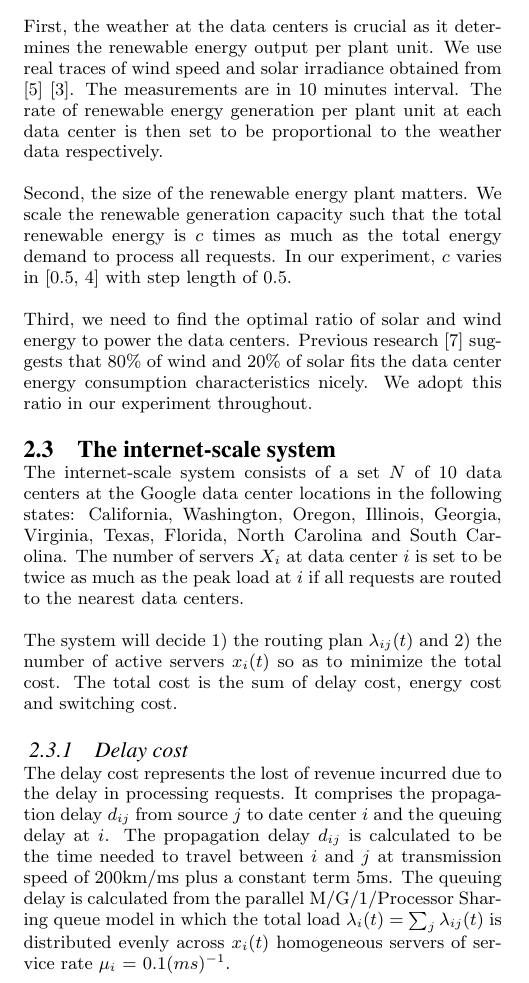
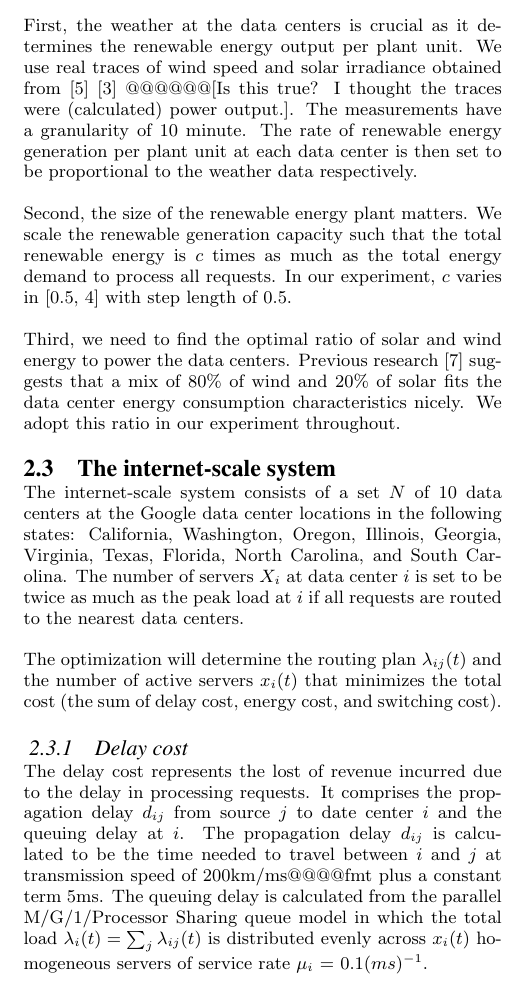
Before and after one commit to geographicalloadbalancing/glb_report, a LaTeX paper (surfReport/surfReport.tex): part of one column of page 2 of 7, cut so that both start at the same text. Compiled offline with pdfLaTeX.

Commit message:
Some copyedits

```diff
--- a/surfReport/surfReport.tex
+++ b/surfReport/surfReport.tex
@@ -130,20 +130,19 @@ Let $J$ be the set of sources of requests. Each continental state in US has a so
 \subsection{The availability of renewable energy}
 We have three major considerations when modeling the availability of renewable energy:
 
-First, the weather at the data centers is crucial as it determines the renewable energy output per plant unit. We use real traces of wind speed and solar irradiance obtained from \cite{renew1} \cite{renew2}. The measurements are in 10 minutes interval. The rate of renewable energy generation per plant unit at each data center is then set to be proportional to the weather data respectively.
+First, the weather at the data centers is crucial as it determines the renewable energy output per plant unit. We use real traces of wind speed and solar irradiance obtained from \cite{renew1} \cite{renew2} @@@@@@[Is this true? I thought the traces were (calculated) power output.]. The measurements have a granularity of 10 minute. The rate of renewable energy generation per plant unit at each data center is then set to be proportional to the weather data respectively.
 
 Second, the size of the renewable energy plant matters. We scale the renewable generation capacity such that the total renewable energy is $c$ times as much as the total energy demand to process all requests. In our experiment, $c$ varies in [0.5, 4] with step length of 0.5.
 
-Third, we need to find the optimal ratio of solar and wind energy to power the data centers. Previous research \cite{adam:GLB} suggests that 80\% of wind and 20\% of solar fits the data center energy consumption characteristics nicely. We adopt this ratio in our experiment throughout.
+Third, we need to find the optimal ratio of solar and wind energy to power the data centers. Previous research \cite{adam:GLB} suggests that a mix of 80\% of wind and 20\% of solar fits the data center energy consumption characteristics nicely. We adopt this ratio in our experiment throughout.
 
 \subsection{The internet-scale system}
-The internet-scale system consists of a set $N$ of 10 data centers at the Google data center locations in the following states: California, Washington, Oregon, Illinois, Georgia, Virginia, Texas, Florida, North Carolina and South Carolina. The number of servers $X_i$ at data center $i$ is set to be twice as much as the peak load at $i$ if all requests are routed to the nearest data centers.
+The internet-scale system consists of a set $N$ of 10 data centers at the Google data center locations in the following states: California, Washington, Oregon, Illinois, Georgia, Virginia, Texas, Florida, North Carolina, and South Carolina. The number of servers $X_i$ at data center $i$ is set to be twice as much as the peak load at $i$ if all requests are routed to the nearest data centers.
 
-The system will decide 1) the routing plan $\lambda_{ij}(t)$ and 2) the number of active servers $x_i(t)$ so as to minimize the total cost.
-The total cost is the sum of delay cost, energy cost and switching cost.
+The optimization will determine the routing plan $\lambda_{ij}(t)$ and the number of active servers $x_i(t)$ that minimizes the total cost (the sum of delay cost, energy cost, and switching cost).
 
 \subsubsection{Delay cost}
 The delay cost represents the lost of revenue incurred due to the delay in processing requests. It comprises the propagation delay $d_{ij}$ from source $j$ to date center $i$ and the queuing delay at $i$.
-The propagation delay $d_{ij}$ is calculated to be the time needed to travel between $i$ and $j$ at transmission speed of 200km/ms plus a constant term 5ms. The queuing delay is calculated from the parallel M/G/1/Processor Sharing queue model in which the total load $\lambda_i(t)=\sum_j \lambda_{ij}(t)$ is distributed evenly across $x_i(t)$ homogeneous servers of service rate \mbox{$\mu_i$ = $0.1(ms)^{-1}$}.
+The propagation delay $d_{ij}$ is calculated to be the time needed to travel between $i$ and $j$ at transmission speed of 200km/ms@@@@fmt plus a constant term 5ms. The queuing delay is calculated from the parallel M/G/1/Processor Sharing queue model in which the total load $\lambda_i(t)=\sum_j \lambda_{ij}(t)$ is distributed evenly across $x_i(t)$ homogeneous servers of service rate \mbox{$\mu_i$ = $0.1(ms)^{-1}$}.
 
 \subsubsection{Cooling optimization}
```
Also changed, not shown: surfReport/surfReport.tex (8 more changed lines).
